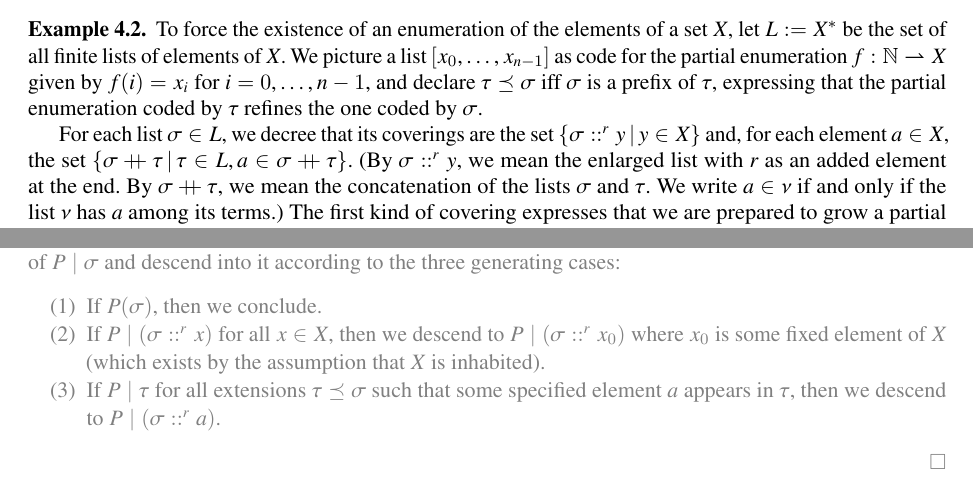
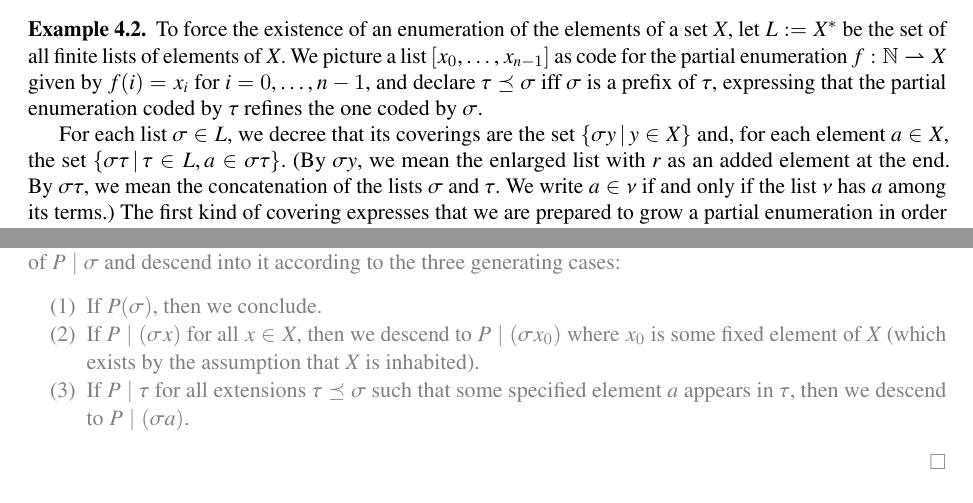
Before and after one commit to iblech/constructive-maximal-ideals, a LaTeX document (extended.tex): two parts of pages 14 and 19 of 26, joined at a grey line, cut so that both start at the same text. Compiled offline with pdfLaTeX; a missing font is replaced by an installed copy or a similar font; a LaTeX package or settings file that is missing is left out.

Commit message:
Denoisify list operator notation

```diff
--- a/extended.tex
+++ b/extended.tex
@@ -35,7 +35,6 @@
 \newcommand{\TT}{\mathbb{T}}
 \newcommand{\defeq}{\vcentcolon=}
 \newcommand{\Cov}{\mathrm{Cov}}
-\newcommand{\concat}{\mathbin{{+}\mspace{-8mu}{+}}}
 \renewcommand{\_}{\mathpunct{.}\,}
 
 \pubyear{0000}
@@ -1180,11 +1179,11 @@ of~$\tau$, expressing that the partial enumeration coded by~$\tau$ refines the
 one coded by~$\sigma$.
 
 For each list~$\sigma \in L$, we decree that its coverings are the set
-$\{ \sigma ::^r y \,|\, y \in X \}$
+$\{ \sigma y \,|\, y \in X \}$
 and, for each element~$a \in X$, the set
-$\{ \sigma \concat \tau \,|\, \tau \in L, a \in \sigma \concat \tau
-\}$. (By~$\sigma ::^r y$, we mean the enlarged list with~$r$ as an
-added element at the end. By~$\sigma \concat \tau$, we mean the concatenation
+$\{ \sigma \tau \,|\, \tau \in L, a \in \sigma \tau
+\}$. (By~$\sigma y$, we mean the enlarged list with~$r$ as an
+added element at the end. By~$\sigma \tau$, we mean the concatenation
 of the lists~$\sigma$ and~$\tau$. We write~$a \in \nu$ if and only if the
 list~$\nu$ has~$a$ among its terms.)
 The first kind of covering expresses that we are prepared to grow a partial
@@ -1582,12 +1581,12 @@ it according to the three generating cases:
 \begin{enumerate}
 \item If~$P(\sigma)$, then we conclude.
 \item
-If~$P \mid (\sigma ::^r x)$ for all~$x \in X$, then we descend to~$P \mid
-(\sigma ::^r x_0)$ where~$x_0$ is some fixed element of~$X$ (which exists by
+If~$P \mid (\sigma x)$ for all~$x \in X$, then we descend to~$P \mid
+(\sigma x_0)$ where~$x_0$ is some fixed element of~$X$ (which exists by
 the assumption that~$X$ is inhabited).
 \item If~$P \mid \tau$ for all
 extensions~$\tau \preceq \sigma$ such that some specified element~$a$ appears
-in~$\tau$, then we descend to~$P \mid (\sigma ::^r a)$.
+in~$\tau$, then we descend to~$P \mid (\sigma a)$.
 \end{enumerate}
 \end{proof}
 
```
Also changed, not shown: extended.tex (6 more changed lines).
